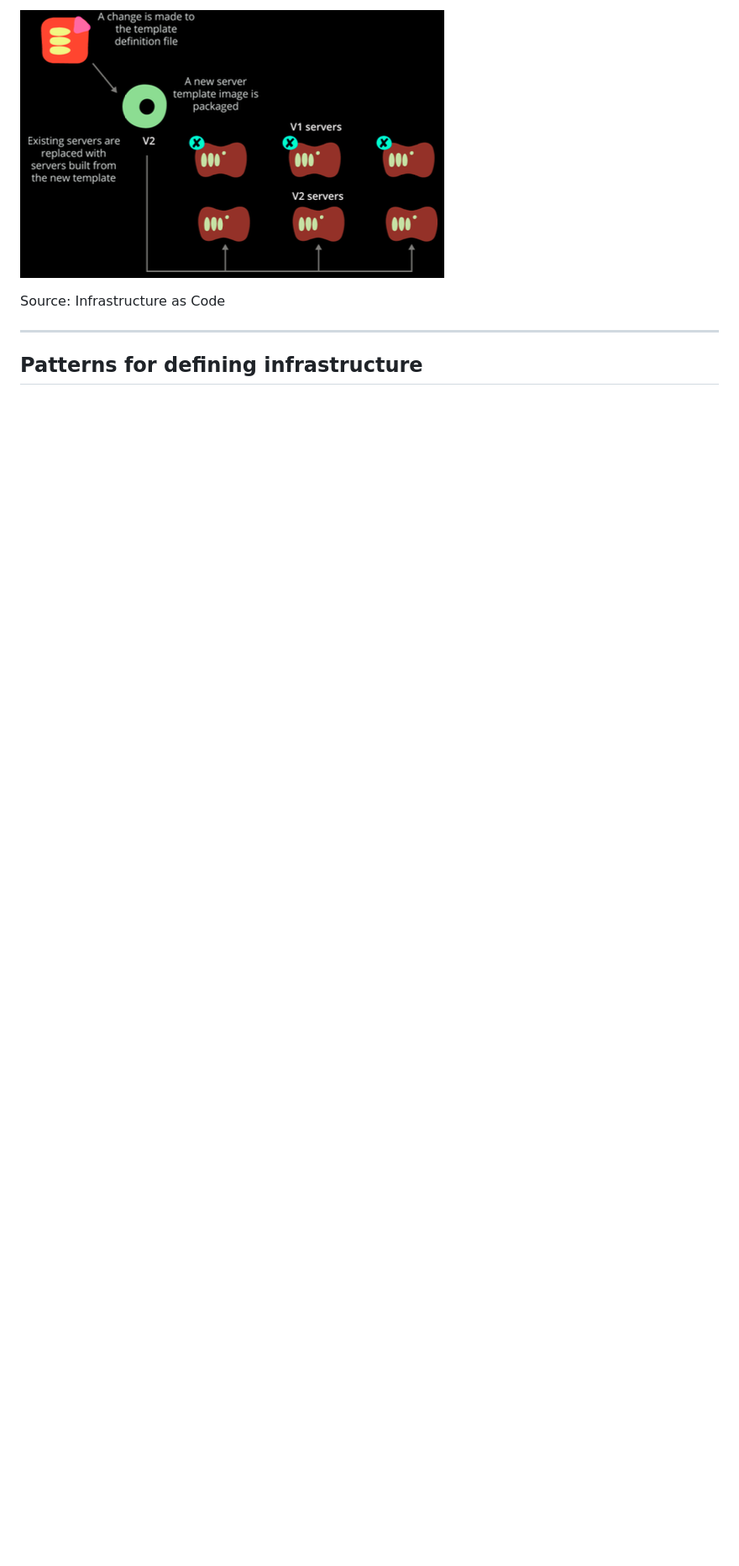
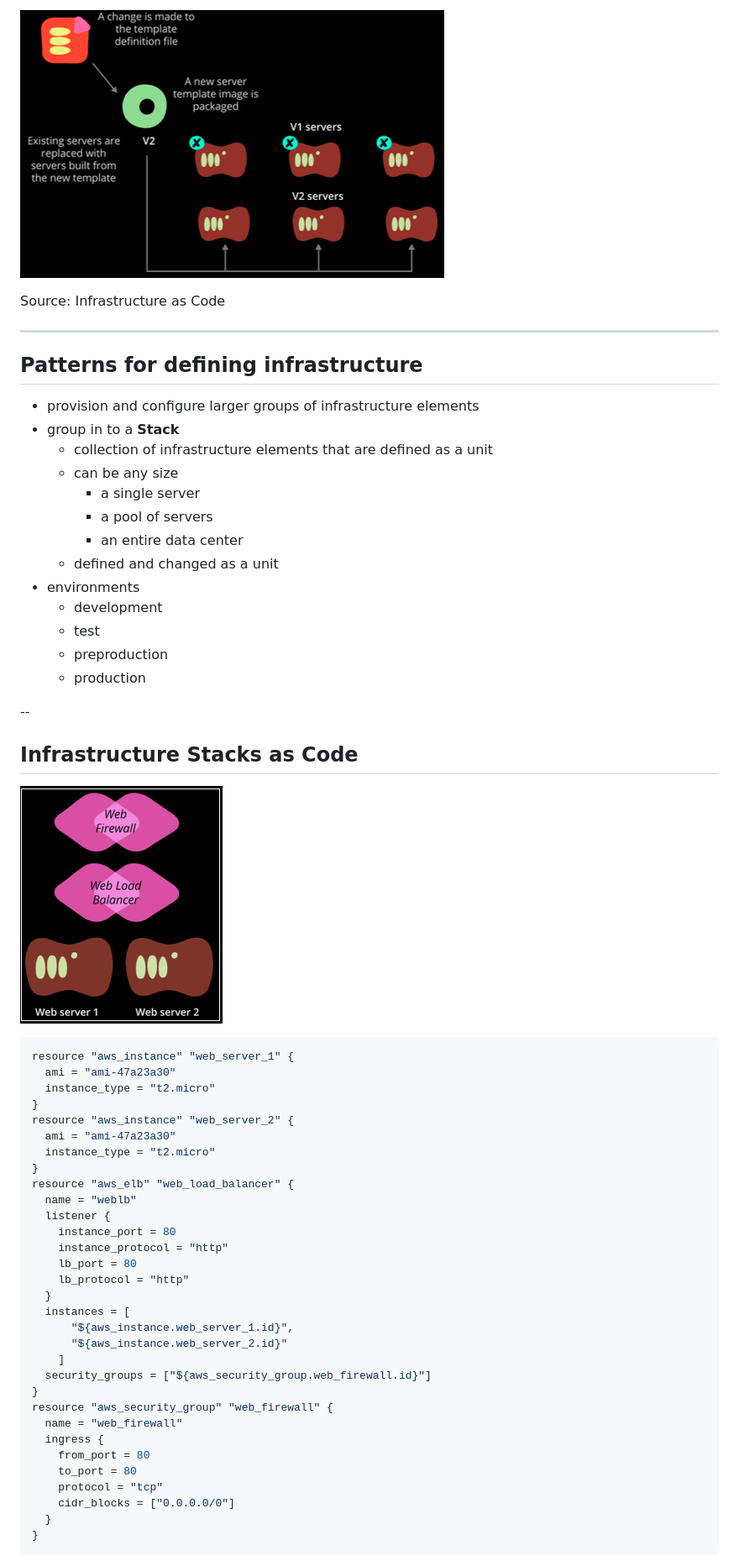
Before and after one commit to 2dv514/syllabus, a Markdown page: lectures/03_patterns/slides.md, the part around the change printed below. Shown: that part at 84% size. Rendered like a GitHub page; pictures changed too: lectures/images/l03-simple-stack.png (added); blank space fills up the shorter version.

````diff
--- a/lectures/03_patterns/slides.md
+++ b/lectures/03_patterns/slides.md
@@ -268,3 +268,58 @@ Source: Infrastructure as Code
 
 ---
 ## Patterns for defining infrastructure
+* provision and configure larger groups of infrastructure elements
+* group in to a **Stack**
+  * collection of infrastructure elements that are defined as a unit
+  * can be any size
+    * a single server
+    * a pool of servers
+    * an entire data center
+  * defined and changed as a unit
+* environments
+  * development
+  * test
+  * preproduction
+  * production
+
+
+--
+## Infrastructure Stacks as Code
+![A simple environment](../images/l03-simple-stack.png)
+
+<!-- {_style="float: right; padding-left: 200px"} -->
+```nginx
+resource "aws_instance" "web_server_1" {
+  ami = "ami-47a23a30"
+  instance_type = "t2.micro"
+}
+resource "aws_instance" "web_server_2" {
+  ami = "ami-47a23a30"
+  instance_type = "t2.micro"
+}
+resource "aws_elb" "web_load_balancer" {
+  name = "weblb"
+  listener {
+    instance_port = 80
+    instance_protocol = "http"
+    lb_port = 80
+    lb_protocol = "http"
+  }
+  instances = [
+      "${aws_instance.web_server_1.id}",
+      "${aws_instance.web_server_2.id}"
+    ]
+  security_groups = ["${aws_security_group.web_firewall.id}"]
+}
+resource "aws_security_group" "web_firewall" {
+  name = "web_firewall"
+  ingress {
+    from_port = 80
+    to_port = 80
+    protocol = "tcp"
+    cidr_blocks = ["0.0.0.0/0"]
+  }
+}
+```
+<!-- {_style="font-size:25%"} -->
+
````
Also changed, not shown: other parts of lectures/03_patterns/slides.md (+75 -0 lines), lectures/images/l03-monolithic-environment.png (added), lectures/images/l03-multiple-stacks.png (added).
